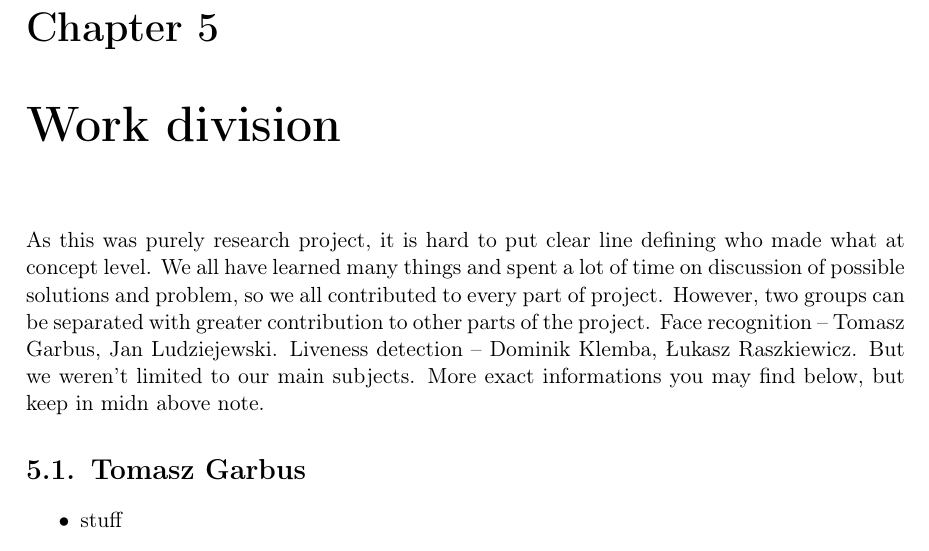
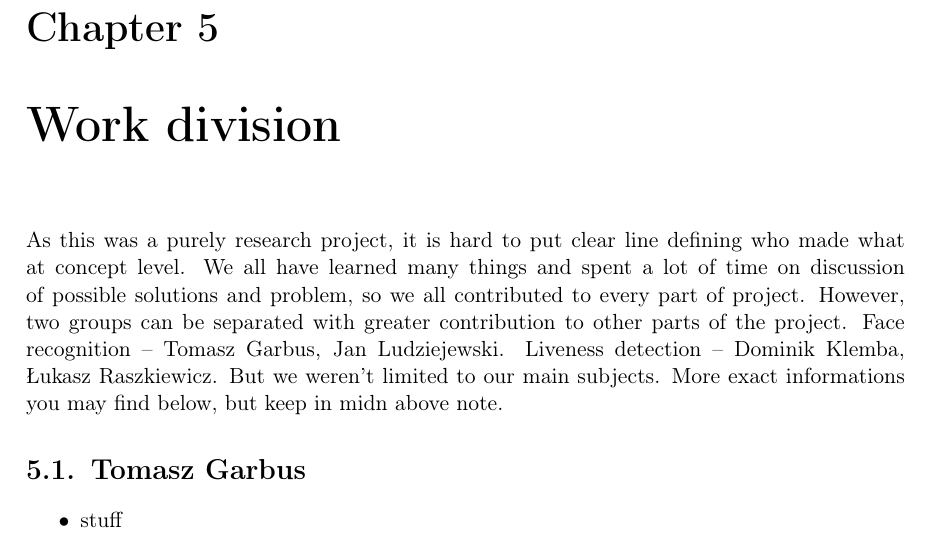
Before and after one commit to tomaszgarbus/rgbd-face-auth, a LaTeX thesis (whitepaper/mim-paper.tex, which reads whitepaper/surroundings/formal-ending.tex): part of page 35 of 39, cut so that both start at the same text. Compiled offline with pdfLaTeX.

Commit message:
Missing 'a'

```diff
--- a/whitepaper/surroundings/formal-ending.tex
+++ b/whitepaper/surroundings/formal-ending.tex
@@ -1,5 +1,5 @@
 \chapter{Work division}
-    As this was purely research project, it is hard to
+    As this was a purely research project, it is hard to
     put clear line defining who made what at concept level.
     We all have learned many things and spent a lot of time
     on discussion of possible solutions and problem,
```
